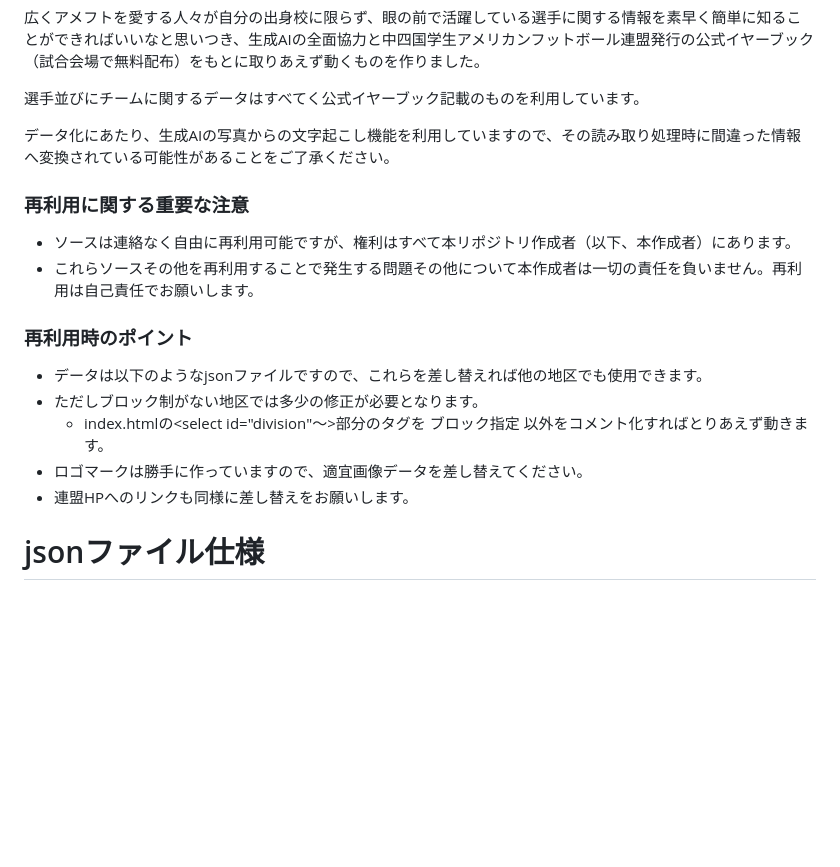
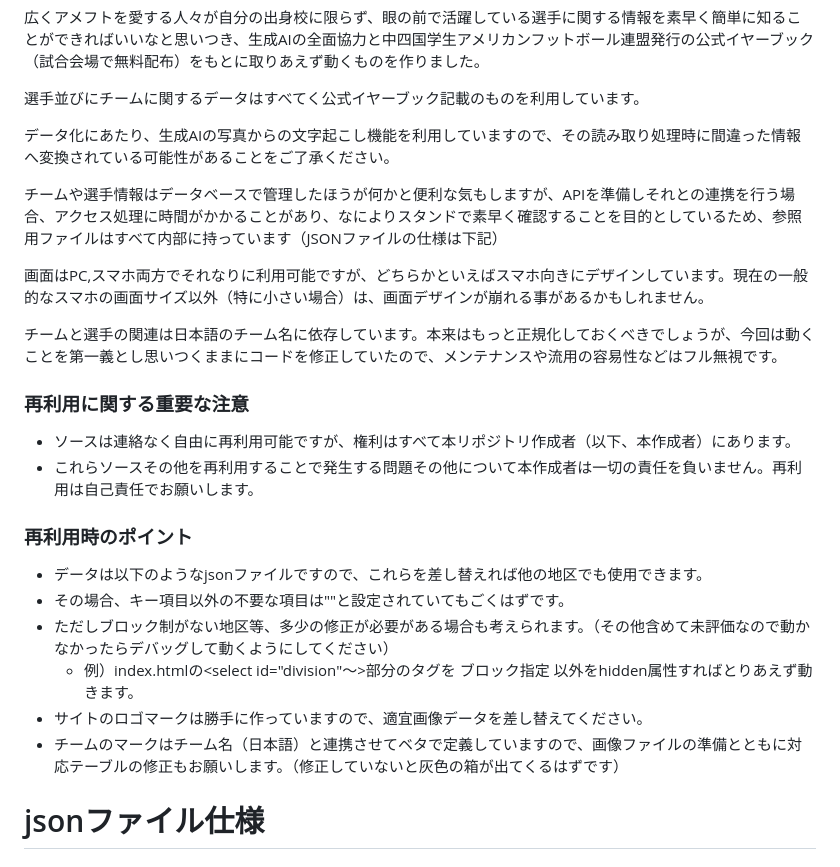
Before and after one commit to tonytani37/football_info, a Markdown page: README.md, the part around one of its changes. Rendered like a GitHub page; blank space fills up the shorter version.

```diff
--- a/README.md
+++ b/README.md
@@ -6,16 +6,23 @@
 
 データ化にあたり、生成AIの写真からの文字起こし機能を利用していますので、その読み取り処理時に間違った情報へ変換されている可能性があることをご了承ください。
 
+チームや選手情報はデータベースで管理したほうが何かと便利な気もしますが、APIを準備しそれとの連携を行う場合、アクセス処理に時間がかかることがあり、なによりスタンドで素早く確認することを目的としているため、参照用ファイルはすべて内部に持っています（JSONファイルの仕様は下記）
+
+画面はPC,スマホ両方でそれなりに利用可能ですが、どちらかといえばスマホ向きにデザインしています。現在の一般的なスマホの画面サイズ以外（特に小さい場合）は、画面デザインが崩れる事があるかもしれません。
+
+チームと選手の関連は日本語のチーム名に依存しています。本来はもっと正規化しておくべきでしょうが、今回は動くことを第一義とし思いつくままにコードを修正していたので、メンテナンスや流用の容易性などはフル無視です。
+
 ### 再利用に関する重要な注意
 - ソースは連絡なく自由に再利用可能ですが、権利はすべて本リポジトリ作成者（以下、本作成者）にあります。
 - これらソースその他を再利用することで発生する問題その他について本作成者は一切の責任を負いません。再利用は自己責任でお願いします。
 
 ### 再利用時のポイント
 - データは以下のようなjsonファイルですので、これらを差し替えれば他の地区でも使用できます。
-- ただしブロック制がない地区では多少の修正が必要となります。
-  - index.htmlの<select id="division"〜>部分の<option>タグを  <option value="" selected>ブロック指定</option> 以外をコメント化すればとりあえず動きます。
-- ロゴマークは勝手に作っていますので、適宜画像データを差し替えてください。
-- 連盟HPへのリンクも同様に差し替えをお願いします。
+- その場合、キー項目以外の不要な項目は""と設定されていてもごくはずです。
+- ただしブロック制がない地区等、多少の修正が必要がある場合も考えられます。（その他含めて未評価なので動かなかったらデバッグして動くようにしてください）
+  - 例）index.htmlの<select id="division"〜>部分の<option>タグを  <option value="" selected>ブロック指定</option> 以外をhidden属性すればとりあえず動きます。
+- サイトのロゴマークは勝手に作っていますので、適宜画像データを差し替えてください。
+- チームのマークはチーム名（日本語）と連携させてベタで定義していますので、画像ファイルの準備とともに対応テーブルの修正もお願いします。（修正していないと灰色の箱が出てくるはずです）
 
 # jsonファイル仕様
 ## データ仕様書
```
Also changed, not shown: other parts of README.md (+1 -1 lines).
